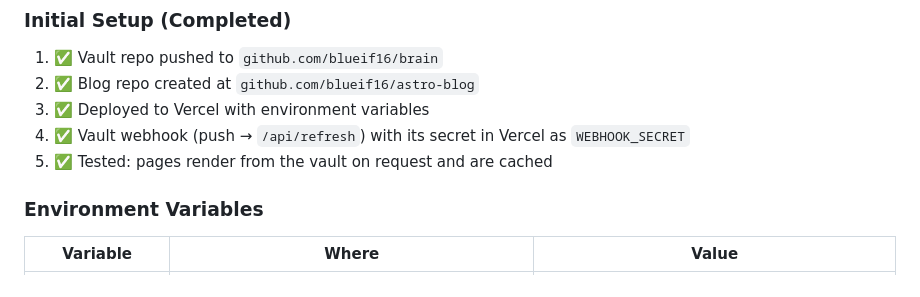
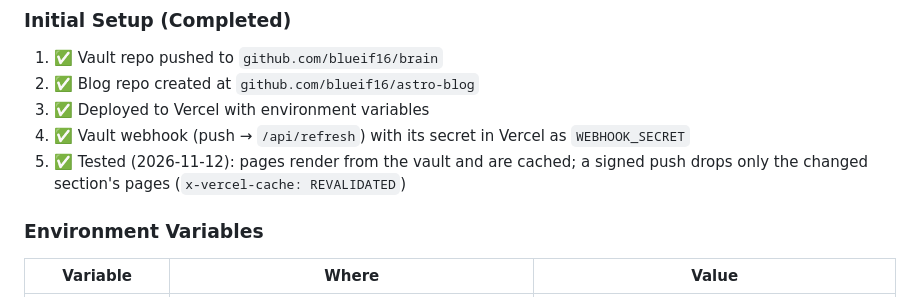
Before and after one commit to blueif16/astro-blog, a Markdown page: ARCHITECTURE.md, the part around the change. Rendered like a GitHub page.

```diff
--- a/ARCHITECTURE.md
+++ b/ARCHITECTURE.md
@@ -184,7 +184,7 @@ Editorial, serif-first, print-magazine aesthetic.
 2. ✅ Blog repo created at `github.com/blueif16/astro-blog`
 3. ✅ Deployed to Vercel with environment variables
 4. ✅ Vault webhook (push → `/api/refresh`) with its secret in Vercel as `WEBHOOK_SECRET`
-5. ✅ Tested: pages render from the vault on request and are cached
+5. ✅ Tested (2026-11-12): pages render from the vault and are cached; a signed push drops only the changed section's pages (`x-vercel-cache: REVALIDATED`)
 
 ### Environment Variables
 
```
Also changed, not shown: CLAUDE.md (added, +50 -0 lines).
